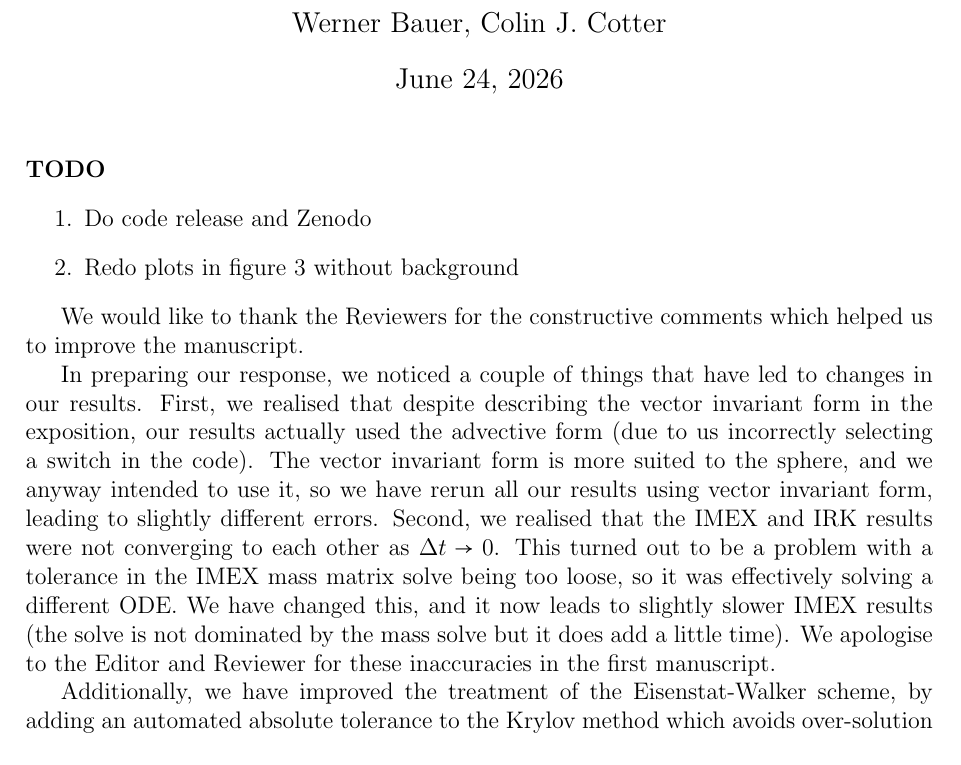
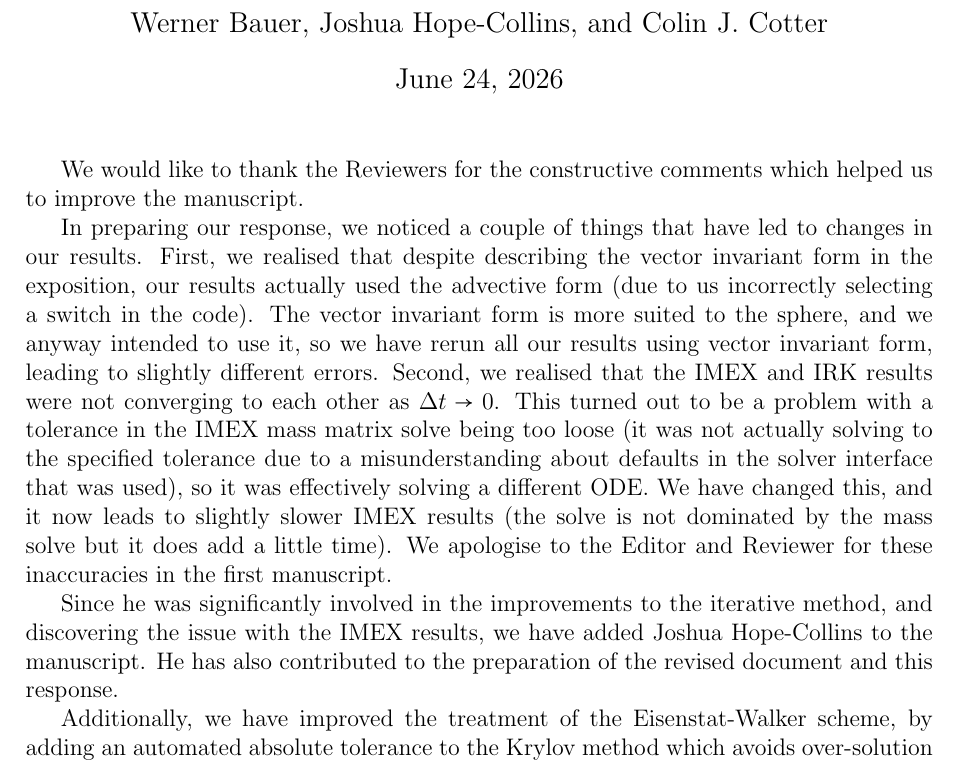
Before and after one commit to werner-bauer/article_irksome_for_gfd, a LaTeX document (REVIEW/Response_to_reviewers.tex): part of page 1 of 4, cut so that both start at the same text. Compiled offline with pdfLaTeX.

Commit message:
added information about Josh to the response

```diff
--- a/REVIEW/Response_to_reviewers.tex
+++ b/REVIEW/Response_to_reviewers.tex
@@ -31,18 +31,11 @@
 
 %opening
 \title{Response to reviewers}
-\author{Werner Bauer, Colin J. Cotter}
+\author{Werner Bauer, Joshua Hope-Collins, and Colin J. Cotter}
 
 \begin{document}
 
 \maketitle
-
-\paragraph{TODO}
-
-\begin{enumerate}
-\item Do code release and Zenodo
-\item Redo plots in figure 3 without background
-\end{enumerate}
 
 We would like to thank the Reviewers for the constructive comments
 which helped us to improve the manuscript.
@@ -56,11 +49,18 @@ anyway intended to use it, so we have rerun all our results using
 vector invariant form, leading to slightly different errors. Second,
 we realised that the IMEX and IRK results were not converging to each
 other as $\Delta t\to 0$. This turned out to be a problem with a
-tolerance in the IMEX mass matrix solve being too loose, so it was
+tolerance in the IMEX mass matrix solve being too loose (it was not
+actually solving to the specified tolerance due to a misunderstanding
+about defaults in the solver interface that was used), so it was
 effectively solving a different ODE. We have changed this, and it now
 leads to slightly slower IMEX results (the solve is not dominated by
-the mass solve but it does add a little time). We apologise to the Editor
-and Reviewer for these inaccuracies in the first manuscript.
+the mass solve but it does add a little time). We apologise to the
+Editor and Reviewer for these inaccuracies in the first manuscript.
+
+Since he was significantly involved in the improvements to the iterative
+method, and discovering the issue with the IMEX results, we have added
+Joshua Hope-Collins to the manuscript. He has also contributed to the
+preparation of the revised document and this response.
 
 Additionally, we have improved the treatment of the Eisenstat-Walker
 scheme, by adding an automated absolute tolerance to the Krylov method
```
